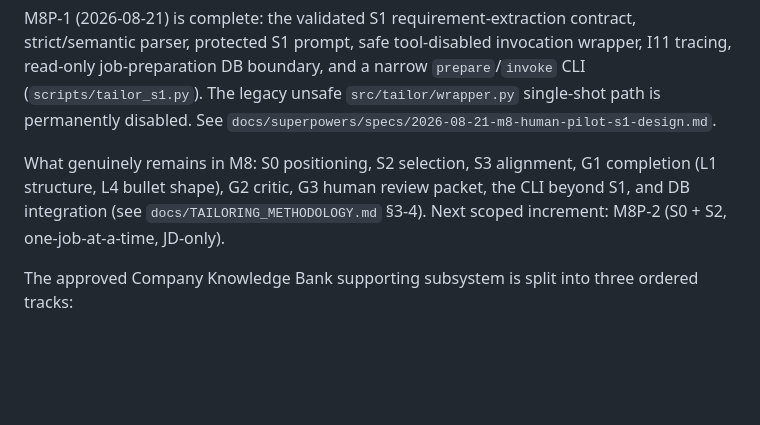
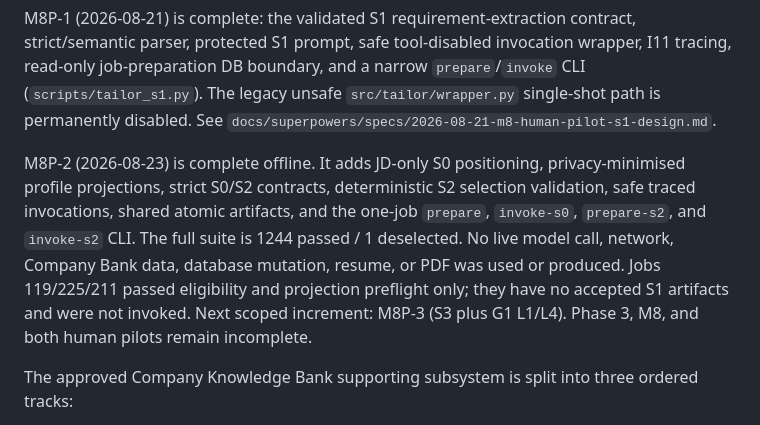
Before and after one commit to hjain3004/Resume_Finetune, a Markdown page: docs/IMPLEMENTATION_PLAN.md, the part around the change. Rendered like a GitHub page; blank space fills up the shorter version.

```diff
--- a/docs/IMPLEMENTATION_PLAN.md
+++ b/docs/IMPLEMENTATION_PLAN.md
@@ -155,7 +155,14 @@ M10 (renderer bake-off + L7 parseability gate) is complete: both arms were built
 
 M8P-1 (2026-08-21) is complete: the validated S1 requirement-extraction contract, strict/semantic parser, protected S1 prompt, safe tool-disabled invocation wrapper, I11 tracing, read-only job-preparation DB boundary, and a narrow `prepare`/`invoke` CLI (`scripts/tailor_s1.py`). The legacy unsafe `src/tailor/wrapper.py` single-shot path is permanently disabled. See `docs/superpowers/specs/2026-08-21-m8-human-pilot-s1-design.md`.
 
-What genuinely remains in M8: S0 positioning, S2 selection, S3 alignment, G1 completion (L1 structure, L4 bullet shape), G2 critic, G3 human review packet, the CLI beyond S1, and DB integration (see `docs/TAILORING_METHODOLOGY.md` §3-4). Next scoped increment: M8P-2 (S0 + S2, one-job-at-a-time, JD-only).
+M8P-2 (2026-08-23) is complete offline. It adds JD-only S0 positioning, privacy-minimised
+profile projections, strict S0/S2 contracts, deterministic S2 selection validation, safe
+traced invocations, shared atomic artifacts, and the one-job `prepare`, `invoke-s0`,
+`prepare-s2`, and `invoke-s2` CLI. The full suite is 1244 passed / 1 deselected. No live
+model call, network, Company Bank data, database mutation, resume, or PDF was used or
+produced. Jobs 119/225/211 passed eligibility and projection preflight only; they have no
+accepted S1 artifacts and were not invoked. Next scoped increment: M8P-3 (S3 plus G1 L1/L4).
+Phase 3, M8, and both human pilots remain incomplete.
 
 The approved Company Knowledge Bank supporting subsystem is split into three ordered tracks:
 
```
Also changed, not shown: docs/DECISIONS.md (+12 -0 lines), docs/ROADMAP.md (+8 -1 lines).
